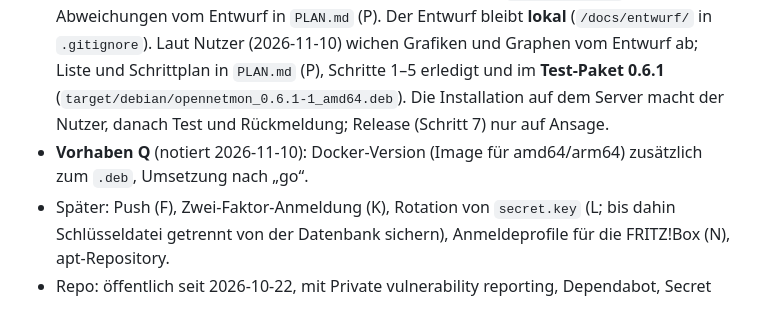
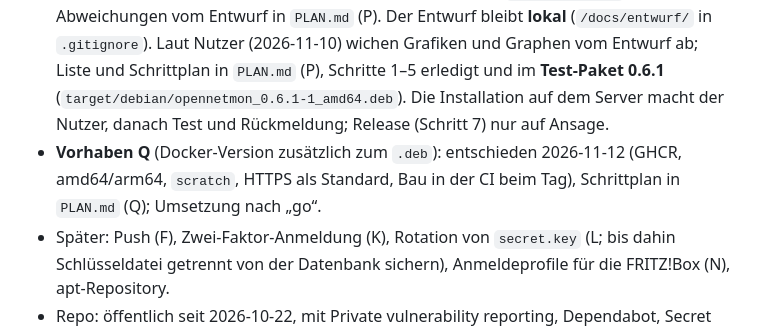
Before and after one commit to tomCSLK/opennetmon, a Markdown page: CLAUDE.md, the part around the change. Rendered like a GitHub page.

```diff
--- a/CLAUDE.md
+++ b/CLAUDE.md
@@ -151,7 +151,8 @@ Maßgeblich ist `PLAN.md` (oben „Stand“, Vorhaben A–Q); private Punkte in
   Der Entwurf bleibt **lokal** (`/docs/entwurf/` in `.gitignore`). Laut Nutzer (2026-11-10) wichen Grafiken und Graphen vom Entwurf ab; Liste und
   Schrittplan in `PLAN.md` (P), Schritte 1–5 erledigt und im **Test-Paket 0.6.1** (`target/debian/opennetmon_0.6.1-1_amd64.deb`). Die Installation auf
   dem Server macht der Nutzer, danach Test und Rückmeldung; Release (Schritt 7) nur auf Ansage.
-- **Vorhaben Q** (notiert 2026-11-10): Docker-Version (Image für amd64/arm64) zusätzlich zum `.deb`, Umsetzung nach „go“.
+- **Vorhaben Q** (Docker-Version zusätzlich zum `.deb`): entschieden 2026-11-12 (GHCR, amd64/arm64, `scratch`, HTTPS als Standard, Bau in der CI
+  beim Tag), Schrittplan in `PLAN.md` (Q); Umsetzung nach „go“.
 - Später: Push (F), Zwei-Faktor-Anmeldung (K), Rotation von `secret.key` (L; bis dahin Schlüsseldatei getrennt von der Datenbank sichern), Anmeldeprofile
   für die FRITZ!Box (N), apt-Repository.
 - Repo: öffentlich seit 2026-10-22, mit Private vulnerability reporting, Dependabot, Secret Scanning und Push Protection. Alte Commits enthalten Site-Name,
```
Also changed, not shown: PLAN.md (+72 -17 lines).
